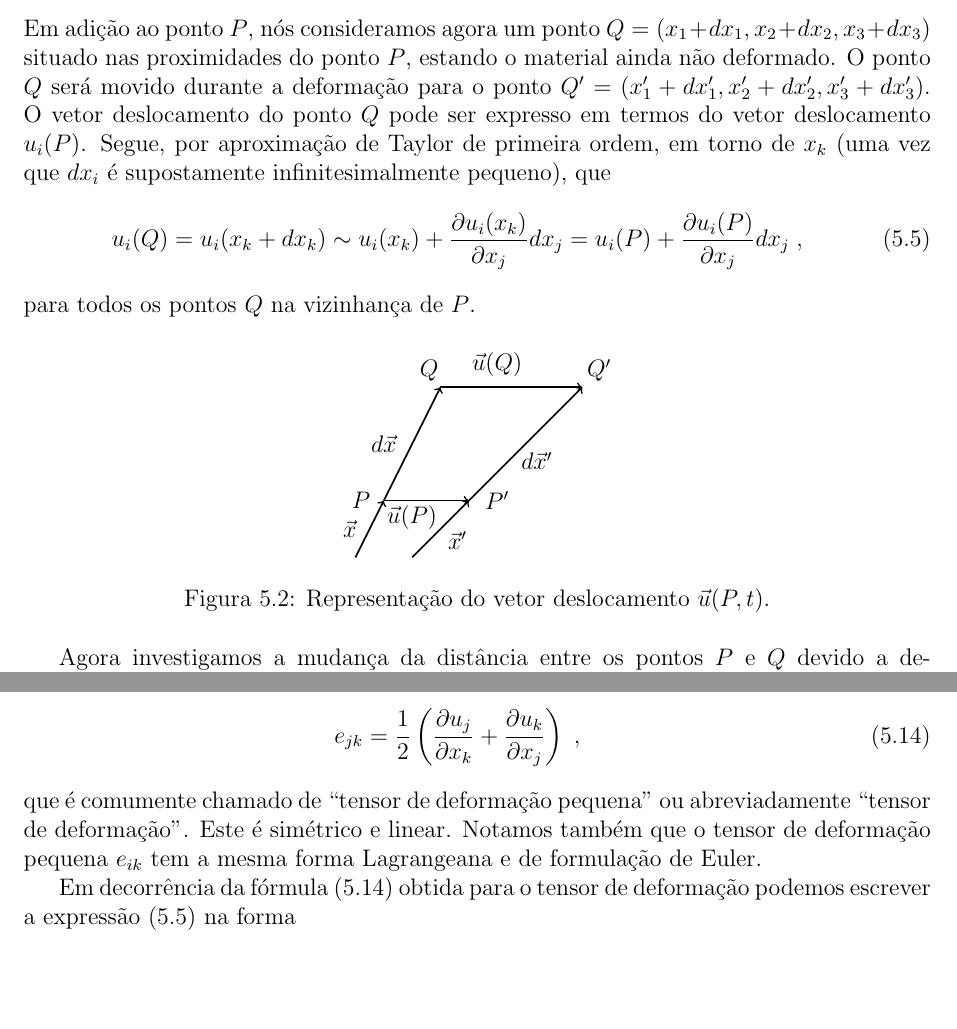
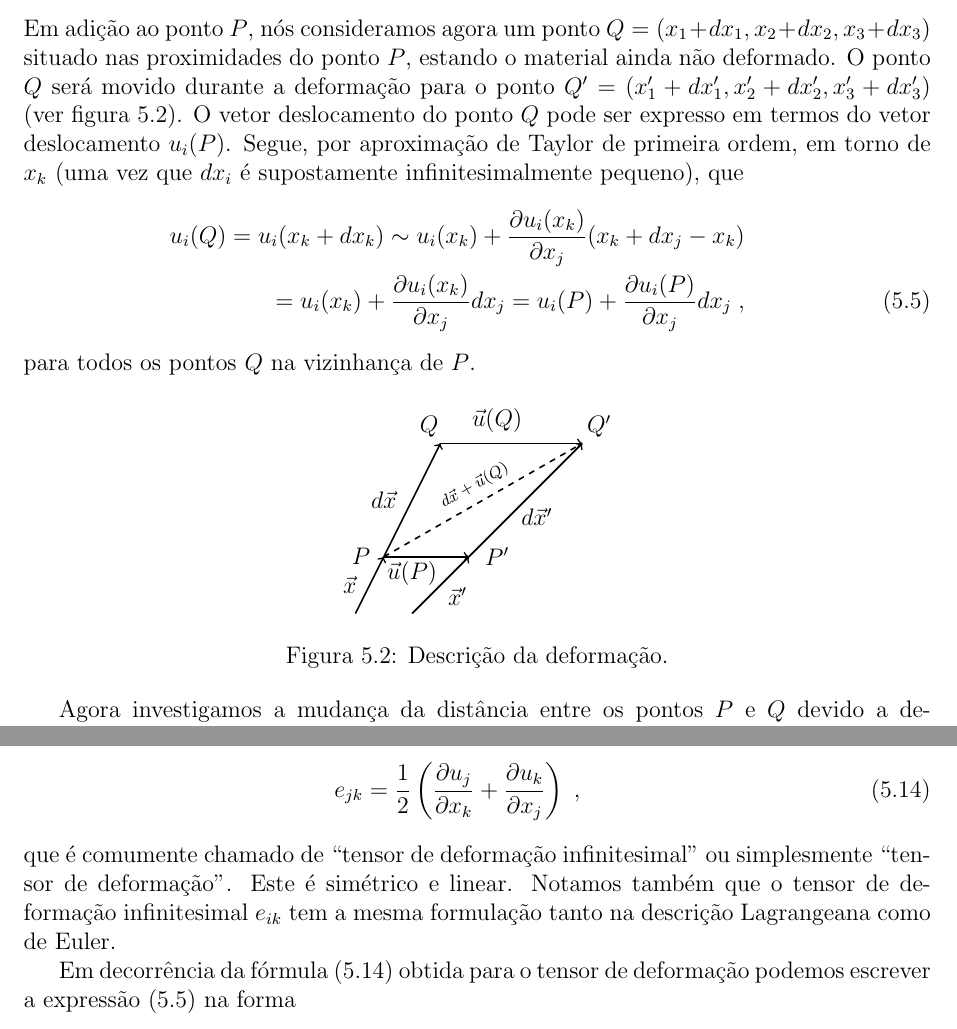
Before and after one commit to peteramerico/elasticidade, a LaTeX document (aula.tex, which reads elast.tex): two parts of pages 53 and 54 of 125, joined at a grey line, cut so that both start at the same text, the shorter picture padded with empty space. Compiled offline with pdfLaTeX.

Commit message:
Mudanças em 5.1.2 (vetor deslocamento)e 5.1.3 (tensor deformação).

```diff
--- a/elast.tex
+++ b/elast.tex
@@ -138,7 +138,7 @@ Em adi\cao\ ao ponto $P$, n\'os consideramos agora um ponto
 $Q=(x_1+dx_1,x_2+dx_2,x_3+dx_3)$ situado nas proximidades do
 ponto $P$, estando o material ainda n\ao\ deformado. O
 ponto $Q$ ser\'a movido durante a deforma\cao\ para o ponto
-$Q'=(x_1'+dx_1',x_2'+dx_2',x_3'+dx_3')$. O vetor
+$Q'=(x_1'+dx_1',x_2'+dx_2',x_3'+dx_3')$ (ver figura \ref{fig:tensor-deformacao}). O vetor
 deslocamento do ponto $Q$ pode ser expresso em termos do
 vetor deslocamento $u_i(P)$. Segue, por aproxima\cao\ de Taylor de
 primeira ordem, em torno de $x_k$ (uma vez que $dx_i$ \'e supostamente infinitesimalmente
@@ -146,6 +146,8 @@ pequeno), que
 \begin{eqnarray} \label{vdq}
 u_i(Q) = u_i(x_k+dx_k) \sim u_i(x_k) +
 \frac{\partial u_i(x_k)}
+{\partial x_j} (x_k + dx_j - x_k) \nonumber \\
+ = u_i(x_k) +\frac{\partial u_i(x_k)}
 {\partial x_j} dx_j = u_i(P) + \frac{\partial u_i(P)}
 {\partial x_j} dx_j \; ,
 \end{eqnarray}
@@ -160,6 +162,7 @@ para todos os pontos $Q$ na vizinhan\ca\ de $P$.
 \draw[thick,->] (1.5,0) -- (3.5,2);% node[above] {$\vec{u}(P,t)$};
 \draw[thick,->] (-0.5,-1) -- (0,0);% node[above] {$P$};
 \draw[thick,->] (0.5,-1) -- (1.5,0);% node[above] {$P'$};
+\draw[thick, dashed] (0,0) -- (3.5,2) node [midway, above, sloped] (TextNode) {\scriptsize $d\vec{x} + \vec{u}(Q)$};
 \node      (a)         at (2,2.4) {$\vec{u}(Q)$};
 \node      (b)         at (0,1) {$d\vec{x}$};
 \node      (c)         at (2.7,0.7) {$d\vec{x}'$};
@@ -171,7 +174,7 @@ para todos os pontos $Q$ na vizinhan\ca\ de $P$.
 \node      (i)         at (3.8,2.3) {$Q'$};
 \node      (j)         at (2,0) {$P'$};
 \end{tikzpicture}
-\caption{Representa\c{c}\~ao do vetor deslocamento $\vec{u}(P,t)$.}
+\caption{Descri\cao\ da deforma\cao.}
 \label{fig:tensor-deformacao}
 \end{figure}
 
@@ -250,10 +250,10 @@ e_{jk} = \frac{1}{2} \left( \frac{\partial u_j}
 \; ,
 \end{eqnarray}
 que \'e comumente chamado de ``tensor de deforma\cao\
-pequena'' ou abreviadamente ``tensor de deforma\cao''.
+infinitesimal'' ou simplesmente ``tensor de deforma\cao''.
 Este \'e sim\'etrico e linear. Notamos tamb\'em que o
-tensor de deforma\cao\ pequena $e_{ik}$ tem a mesma forma
-Lagrangeana e de formula\cao\ de Euler.
+tensor de deforma\cao\ infinitesimal $e_{ik}$ tem a mesma formula\cao\
+tanto na descri\cao\ Lagrangeana como de Euler.
 
 Em decorr\^encia da f\'ormula (\ref{td}) obtida para o
 tensor de deforma\cao\ podemos escrever a express\ao\
```
Also changed, not shown: aula.pdf, elast.tex (5 more changed lines), 4 other files.
